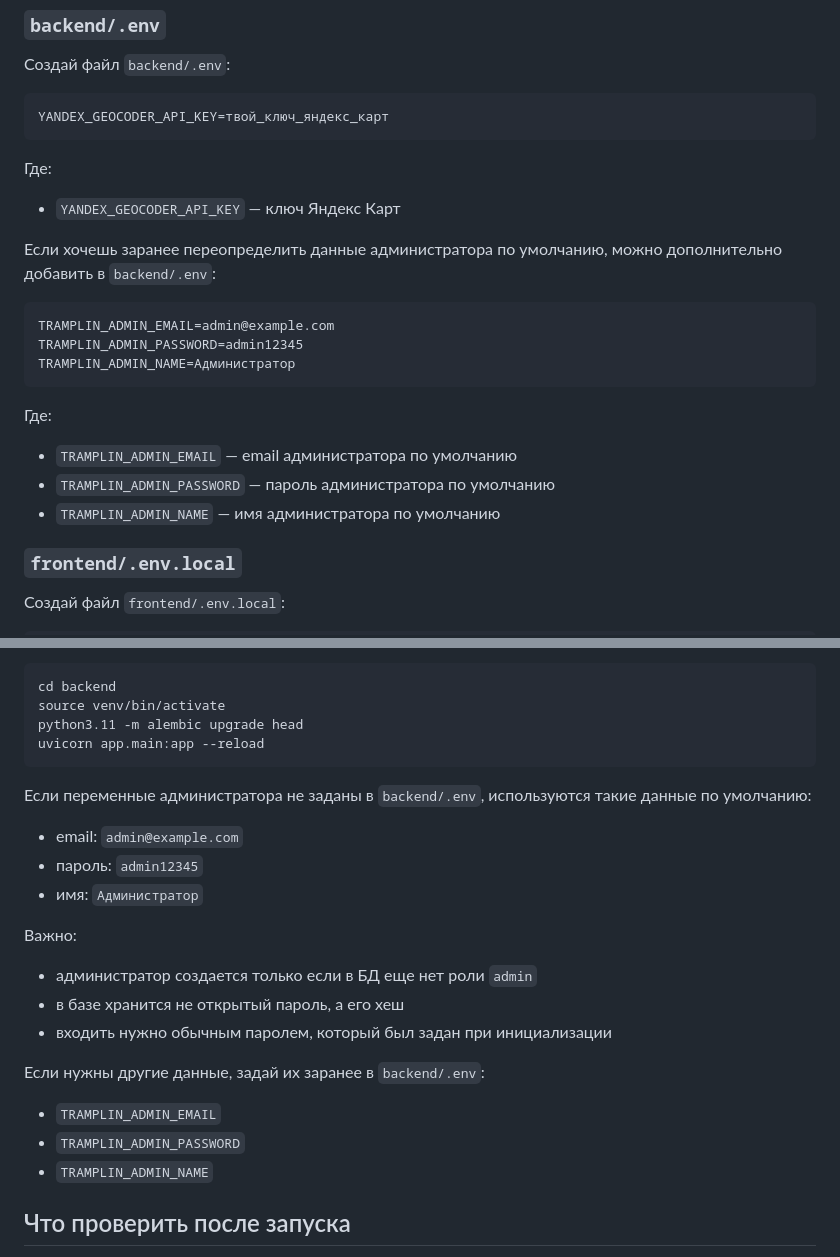
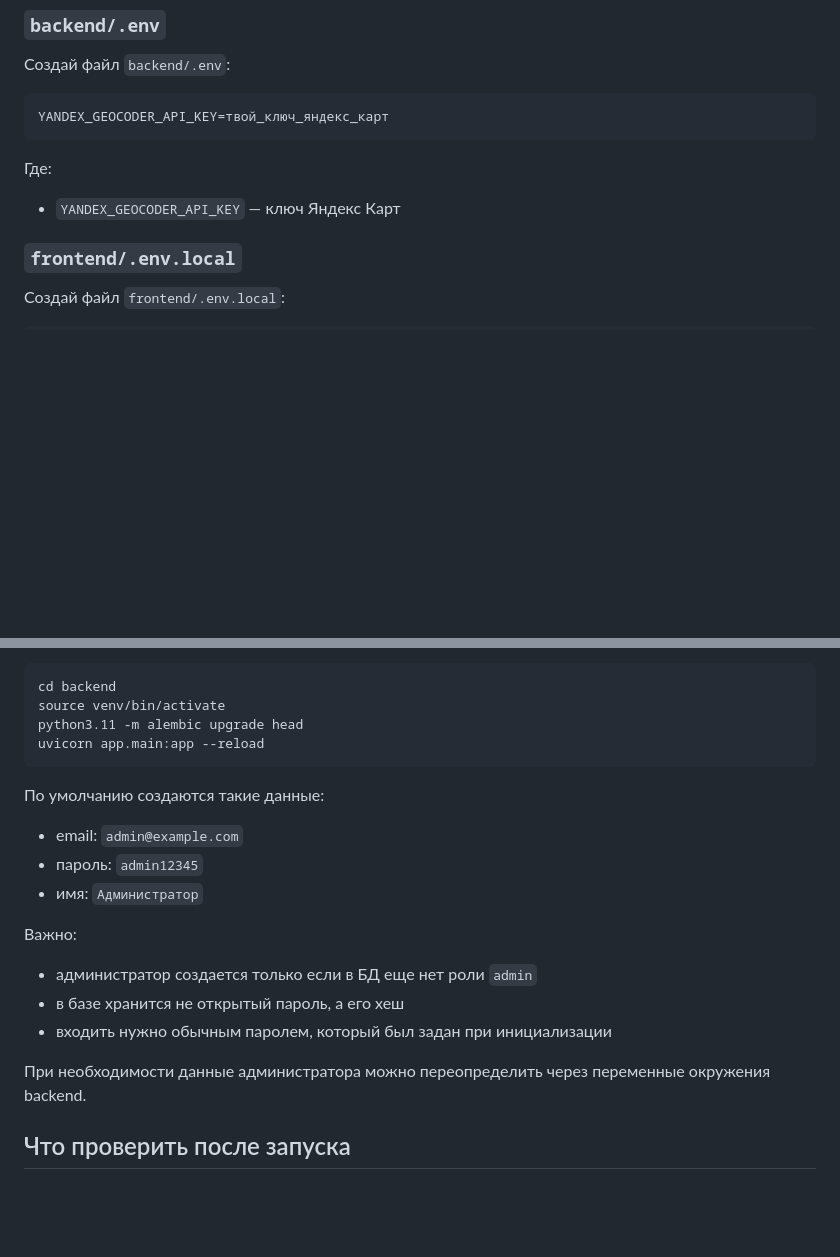
Before and after one commit to NerdySnake6/if-else-hackathon-2026, a Markdown page: README.md, 2 parts joined by grey strips. GitHub-like rendering; blank space fills up the shorter version.

Commit message:
Simplify README admin setup notes

````diff
--- a/README.md
+++ b/README.md
@@ -74,20 +74,6 @@ YANDEX_GEOCODER_API_KEY=твой_ключ_яндекс_карт
 Где:
 
 - `YANDEX_GEOCODER_API_KEY` — ключ Яндекс Карт
-
-Если хочешь заранее переопределить данные администратора по умолчанию, можно дополнительно добавить в `backend/.env`:
-
-```env
-TRAMPLIN_ADMIN_EMAIL=admin@example.com
-TRAMPLIN_ADMIN_PASSWORD=admin12345
-TRAMPLIN_ADMIN_NAME=Администратор
-```
-
-Где:
-
-- `TRAMPLIN_ADMIN_EMAIL` — email администратора по умолчанию
-- `TRAMPLIN_ADMIN_PASSWORD` — пароль администратора по умолчанию
-- `TRAMPLIN_ADMIN_NAME` — имя администратора по умолчанию
 
 ### `frontend/.env.local`
 
@@ -181,7 +167,7 @@ python3.11 -m alembic upgrade head
 uvicorn app.main:app --reload
 ```
 
-Если переменные администратора не заданы в `backend/.env`, используются такие данные по умолчанию:
+По умолчанию создаются такие данные:
 
 - email: `admin@example.com`
 - пароль: `admin12345`
@@ -193,11 +179,7 @@ uvicorn app.main:app --reload
 - в базе хранится не открытый пароль, а его хеш
 - входить нужно обычным паролем, который был задан при инициализации
 
-Если нужны другие данные, задай их заранее в `backend/.env`:
-
-- `TRAMPLIN_ADMIN_EMAIL`
-- `TRAMPLIN_ADMIN_PASSWORD`
-- `TRAMPLIN_ADMIN_NAME`
+При необходимости данные администратора можно переопределить через переменные окружения backend.
 
 ## Что проверить после запуска
 
````
